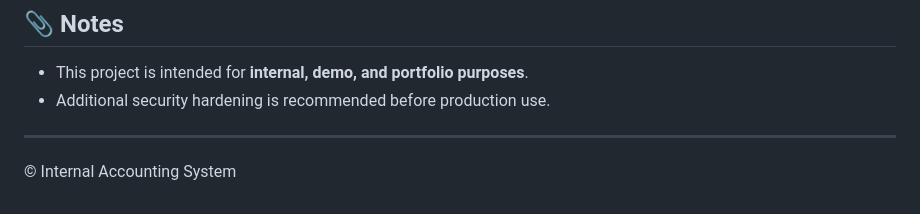
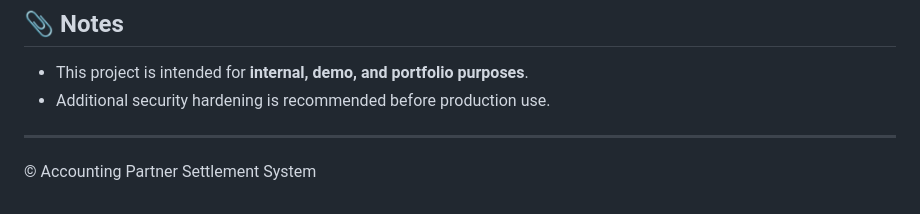
Before and after one commit to abdusa3/Accounting-Partner-Settlement-System, a Markdown page: README.md, the part around the change. Rendered like a GitHub page.

```diff
--- a/README.md
+++ b/README.md
@@ -122,4 +122,4 @@ define('APP_COOKIE_DOMAIN', 'your-domain.com');
 
 ---
 
-© Internal Accounting System
+© Accounting Partner Settlement System
```
